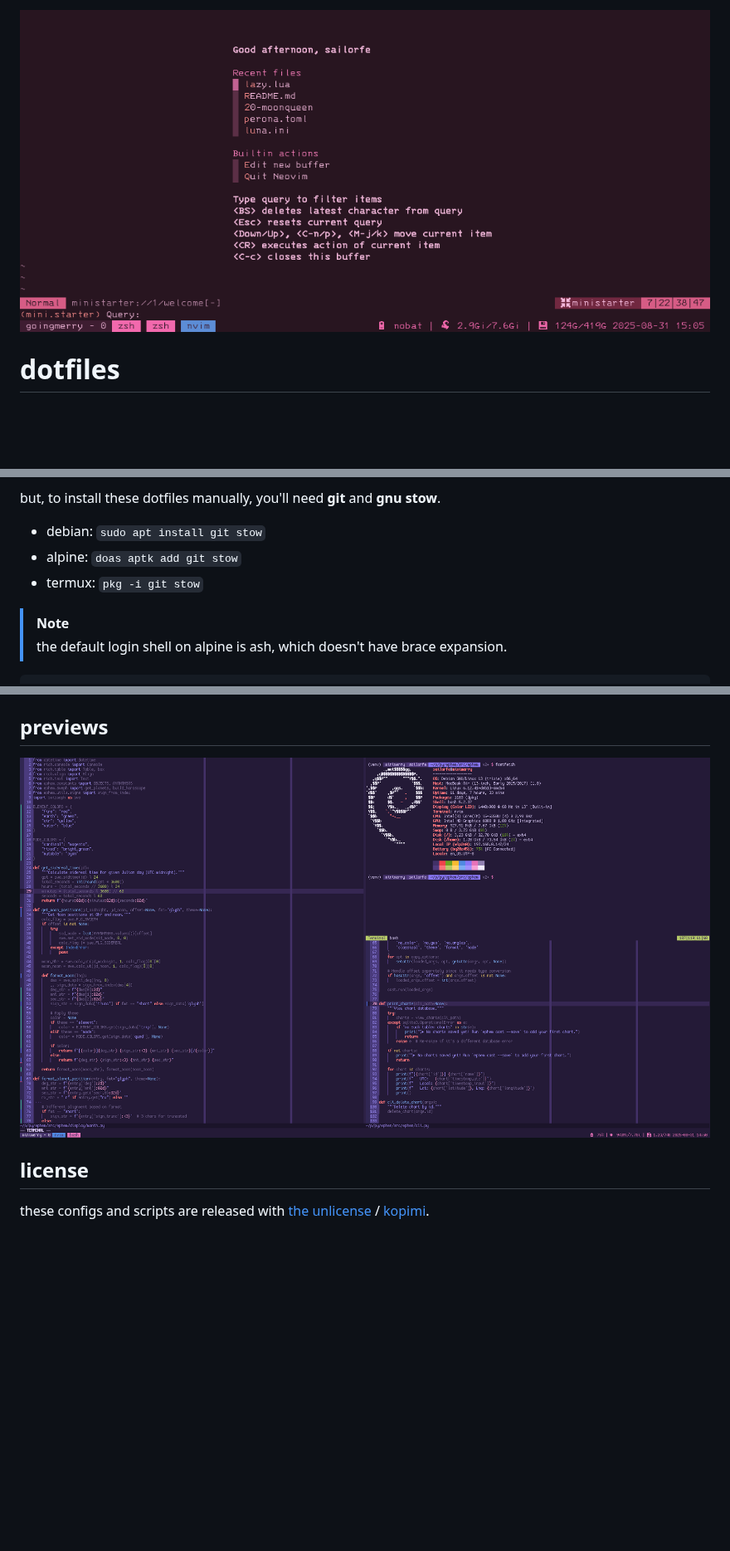
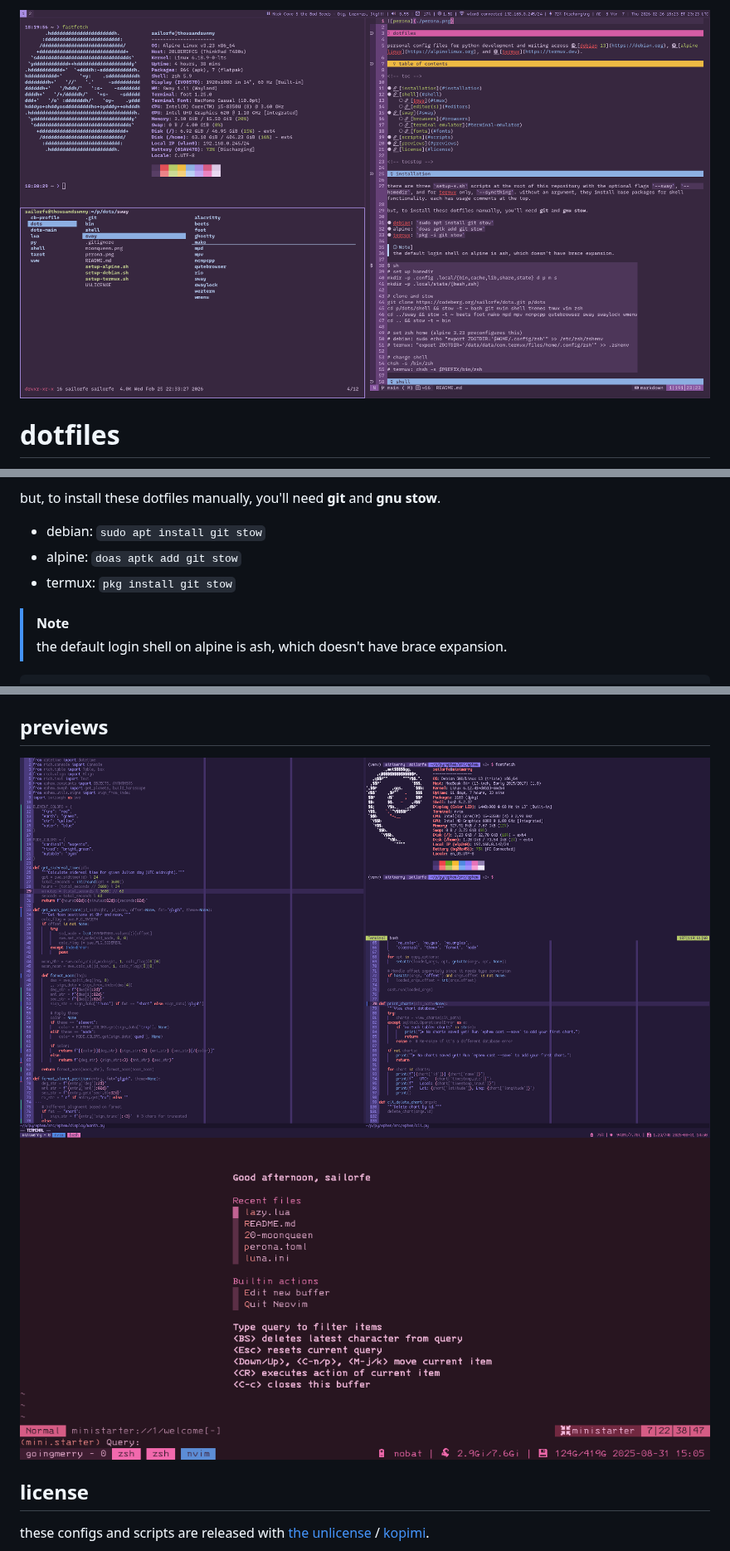
Before and after one commit to sailorfe/dots, a Markdown page: README.md, 3 parts joined by grey strips. Shown at 83% size. Rendered like a GitHub page; pictures changed too: luna.png (added); blank space fills up the shorter version.

Commit message:
add luna screenshot

```diff
--- a/README.md
+++ b/README.md
@@ -1,4 +1,4 @@
-![perona](./perona.png)
+![luna](luna.png)
 
 # dotfiles
 
@@ -30,7 +30,7 @@ but, to install these dotfiles manually, you'll need **git** and **gnu stow**.
 
 - debian: `sudo apt install git stow`
 - alpine: `doas aptk add git stow`
-- termux: `pkg -i git stow`
+- termux: `pkg install git stow`
 
 > [!NOTE]
 > the default login shell on alpine is ash, which doesn't have brace expansion.
@@ -182,7 +182,8 @@ most of the scripts in the `bin` package are for sway, swaybar, and [mako](https
 
 ## previews
 
-![moonqueen](./moonqueen.png)
+![moonqueen](moonqueen.png)
+![perona](perona.png)
 
 ## license
 
```
Also changed, not shown: other parts of README.md (+12 -12 lines).
